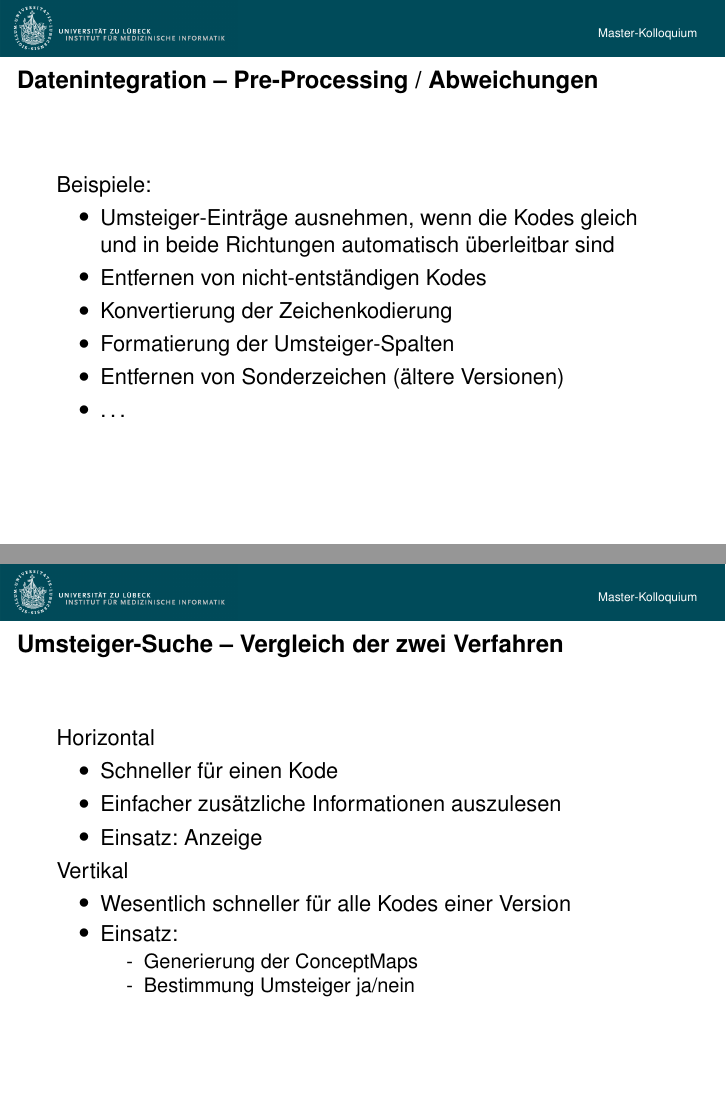
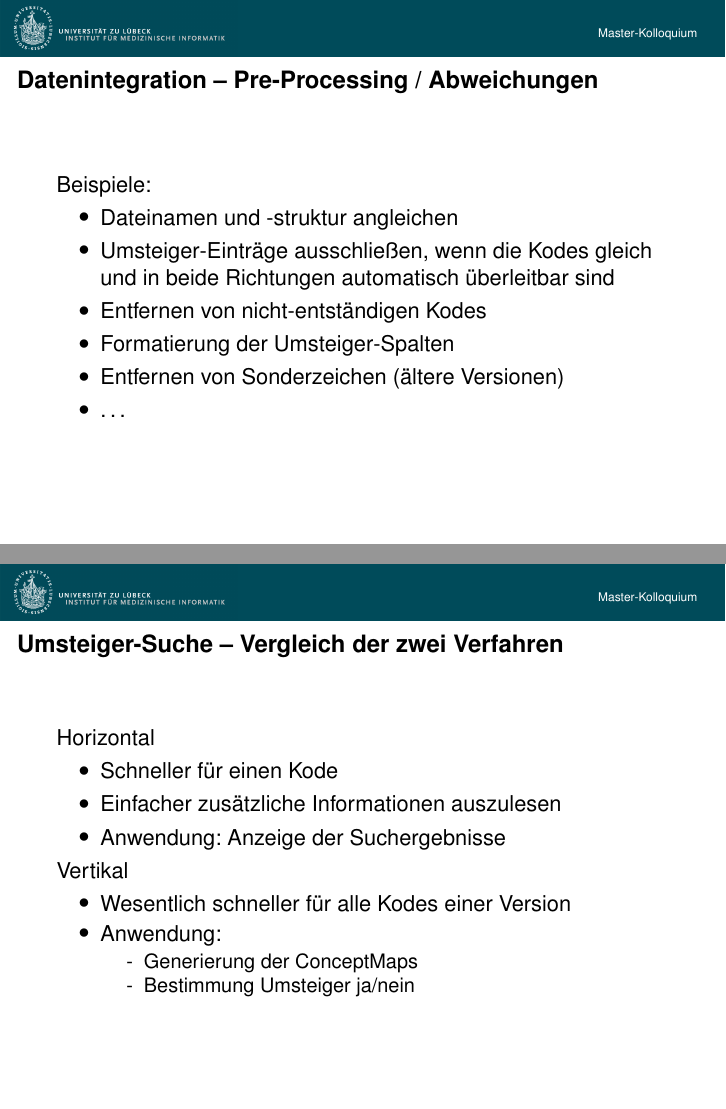
Before and after one commit to jacuke/ma, LaTeX slides (tex/beamer/vortrag.tex): pages 9 and 19 of 34, joined at a grey line. Compiled offline with pdfLaTeX; the source files are stored in an older character set and shown here as Unicode.

Commit message:
minor changes

```diff
--- a/tex/beamer/vortrag.tex
+++ b/tex/beamer/vortrag.tex
@@ -230,9 +230,9 @@ ConceptMap & & & & \\
   \frametitle{Datenintegration -- Pre-Processing / Abweichungen}
   Beispiele:
     \begin{itemize}
-        \item Umsteiger-Einträge ausnehmen, wenn die Kodes gleich und in beide Richtungen automatisch überleitbar sind
+		\item Dateinamen und -struktur angleichen
+        \item Umsteiger-Einträge ausschließen, wenn die Kodes gleich und in beide Richtungen automatisch überleitbar sind
 		\item Entfernen von nicht-entständigen Kodes
-		\item Konvertierung der Zeichenkodierung
 		\item Formatierung der Umsteiger-Spalten
 		\item Entfernen von Sonderzeichen (ältere Versionen)
 		\item \dots
@@ -388,12 +388,12 @@ schon gibt.
       \begin{itemize}
         \item Schneller für einen Kode
 		\item Einfacher zusätzliche Informationen auszulesen
-        \item Einsatz: Anzeige
+        \item Anwendung: Anzeige der Suchergebnisse
     \end{itemize}
 	Vertikal
 	\begin{itemize}
         \item Wesentlich schneller für alle Kodes einer Version
-        \item Einsatz: \begin{itemize}
+        \item Anwendung: \begin{itemize}
         \item Generierung der ConceptMaps
         \item Bestimmung Umsteiger ja/nein
     \end{itemize}
```
Also changed, not shown: tex/beamer/vortrag.pdf, tex/beamer/vortrag.tex (5 more changed lines).
